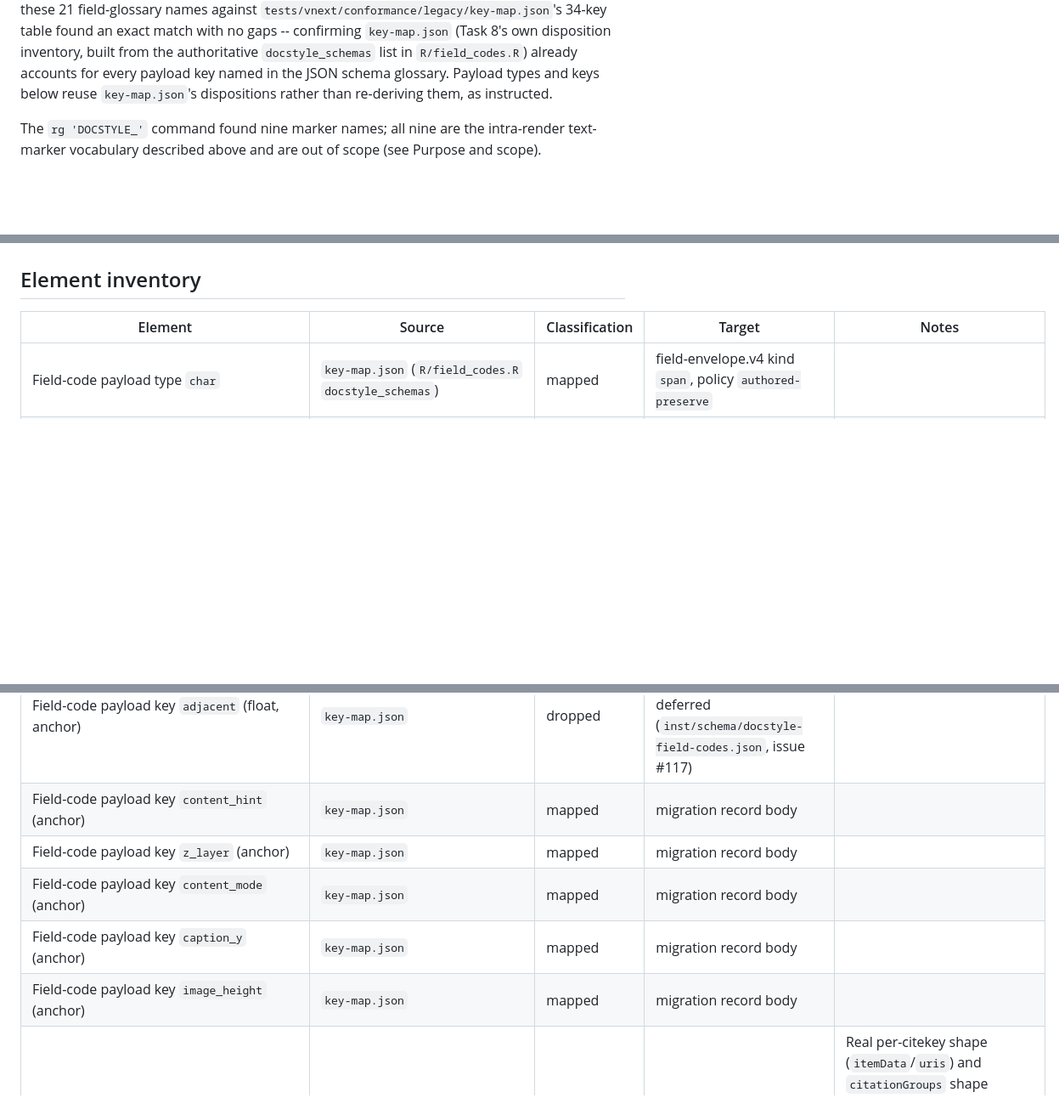
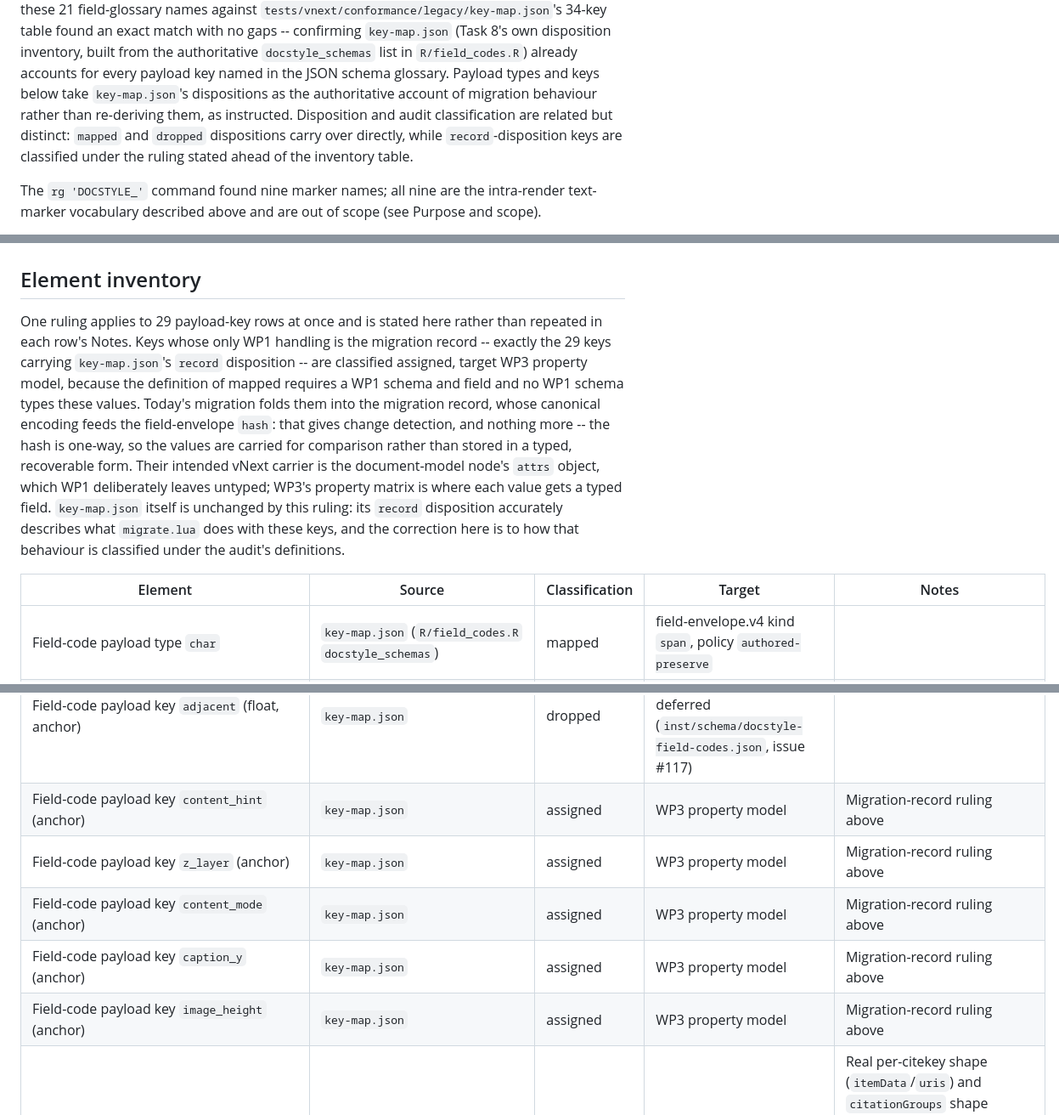
Before and after one commit to DougManuel/docstyle, a Markdown page: dev/vnext/wp1-legacy-coverage.md, 3 parts joined by grey strips. Shown at 85% size. Rendered like a GitHub page; blank space fills up the shorter version.

```diff
--- a/dev/vnext/wp1-legacy-coverage.md
+++ b/dev/vnext/wp1-legacy-coverage.md
@@ -56,8 +56,11 @@ an exact match with no gaps -- confirming `key-map.json` (Task 8's own
 disposition inventory, built from the authoritative
 `docstyle_schemas` list in `R/field_codes.R`) already accounts for every
 payload key named in the JSON schema glossary. Payload types and keys
-below reuse `key-map.json`'s dispositions rather than re-deriving them, as
-instructed.
+below take `key-map.json`'s dispositions as the authoritative account of
+migration behaviour rather than re-deriving them, as instructed.
+Disposition and audit classification are related but distinct: `mapped`
+and `dropped` dispositions carry over directly, while `record`-disposition
+keys are classified under the ruling stated ahead of the inventory table.
 
 The `rg 'DOCSTYLE_'` command found nine marker names; all nine are the
 intra-render text-marker vocabulary described above and are out of scope
@@ -119,6 +122,23 @@ table below.
 
 ## Element inventory
 
+One ruling applies to 29 payload-key rows at once and is stated here
+rather than repeated in each row's Notes. Keys whose only WP1 handling is
+the migration record -- exactly the 29 keys carrying `key-map.json`'s
+`record` disposition -- are classified assigned, target WP3 property
+model, because the definition of mapped requires a WP1 schema and field
+and no WP1 schema types these values. Today's migration folds them into
+the migration record, whose canonical encoding feeds the field-envelope
+`hash`: that gives change detection, and nothing more -- the hash is
+one-way, so the values are carried for comparison rather than stored in a
+typed, recoverable form. Their intended vNext carrier is the
+document-model node's `attrs` object, which WP1 deliberately leaves
+untyped; WP3's property matrix is where each value gets a typed field.
+`key-map.json` itself is unchanged by this ruling: its `record`
+disposition accurately describes what `migrate.lua` does with these keys,
+and the correction here is to how that behaviour is classified under the
+audit's definitions.
+
 | Element | Source | Classification | Target | Notes |
 |---|---|---|---|---|
 | Field-code payload type `char` | `key-map.json` (`R/field_codes.R` `docstyle_schemas`) | mapped | field-envelope.v4 kind `span`, policy `authored-preserve` | |
@@ -160,9 +180,9 @@ table below.
 | Field-code payload key `adjacent` (float, anchor) | `key-map.json` | dropped | No consumer exists; documented upstream as deferred (`inst/schema/docstyle-field-codes.json`, issue #117) | |
-| Field-code payload key `content_hint` (anchor) | `key-map.json` | mapped | migration record body | |
-| Field-code payload key `z_layer` (anchor) | `key-map.json` | mapped | migration record body | |
-| Field-code payload key `content_mode` (anchor) | `key-map.json` | mapped | migration record body | |
-| Field-code payload key `caption_y` (anchor) | `key-map.json` | mapped | migration record body | |
-| Field-code payload key `image_height` (anchor) | `key-map.json` | mapped | migration record body | |
+| Field-code payload key `content_hint` (anchor) | `key-map.json` | assigned | WP3 property model | Migration-record ruling above |
+| Field-code payload key `z_layer` (anchor) | `key-map.json` | assigned | WP3 property model | Migration-record ruling above |
+| Field-code payload key `content_mode` (anchor) | `key-map.json` | assigned | WP3 property model | Migration-record ruling above |
+| Field-code payload key `caption_y` (anchor) | `key-map.json` | assigned | WP3 property model | Migration-record ruling above |
+| Field-code payload key `image_height` (anchor) | `key-map.json` | assigned | WP3 property model | Migration-record ruling above |
 | Sidecar `field-codes.json` fields `citations`/`citationGroups` | `R/extract_citations.R` | mapped | state-citations.v1 `citations[]` (`id`, `keys`, `instruction`, `privacy`) via `migrate.sidecars` | Real per-citekey shape (`itemData`/`uris`) and `citationGroups` shape (`citekeys`/`instrText`) both differ from the `{keys, instruction}` shape `migrate.sidecars` currently normalizes; a small adapter is needed before a real `field-codes.json` can be fed through as-is (Task 8 concern) |
 | Sidecar `field-codes.json` field `zotero_pref` | `R/extract_citations.R` | mapped | state-citations.v1 `zoteroPref` | |
 | Sidecar `field-codes.json` field `zotero_bibl` | `R/extract_citations.R` | assigned | WP4 (bibliography rendering) | Not read by the current `migrate.sidecars` |
```
Also changed, not shown: other parts of dev/vnext/wp1-legacy-coverage.md (+27 -26 lines).
